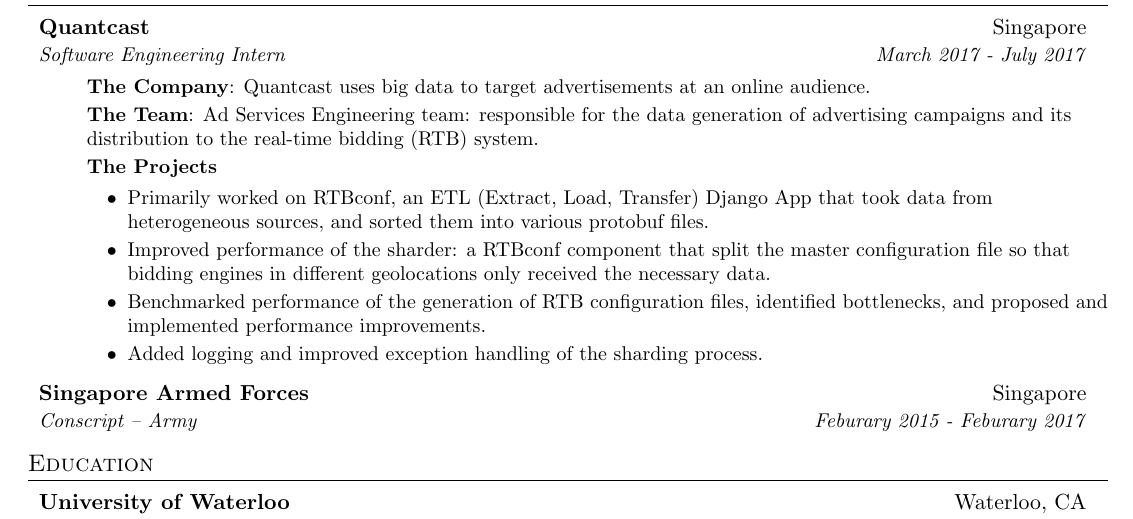
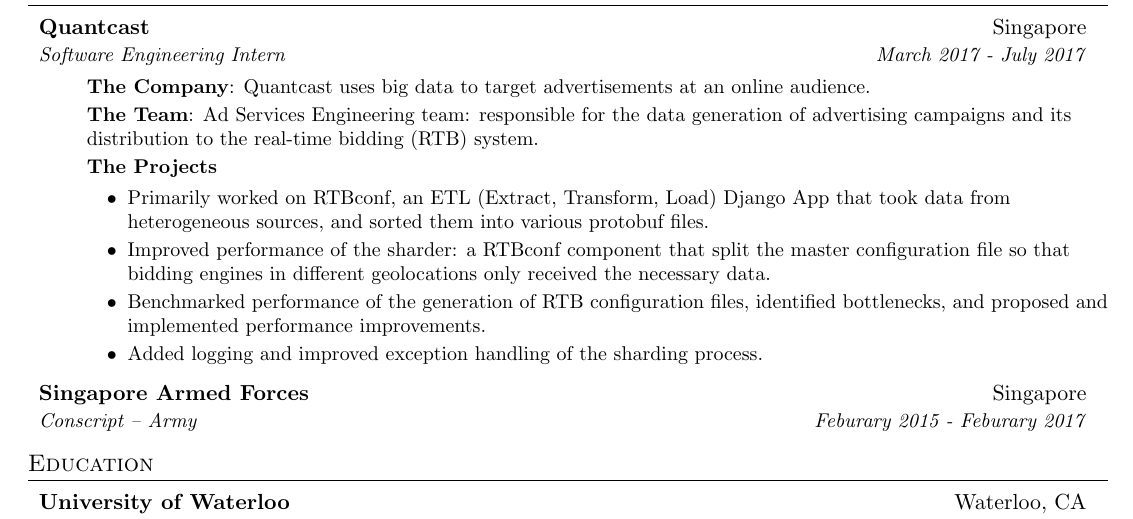
Before and after one commit to zhiyanfoo/resume, a LaTeX CV (resume.tex): part of the page, cut so that both start at the same text. Compiled offline with pdfLaTeX.

Commit message:
Fix embarrassing typo.

```diff
--- a/resume.tex
+++ b/resume.tex
@@ -119,7 +119,7 @@
           (RTB) system.}
         \resumeItemAlt{The Projects}
           \begin{itemize}[label={\textbullet}]
-            \item Primarily worked on RTBconf, an ETL (Extract, Load, Transfer)
+            \item Primarily worked on RTBconf, an ETL (Extract, Transform, Load)
               Django App that took data from heterogeneous sources, and sorted them into
               various protobuf files.
             \item Improved performance of the sharder:
```
